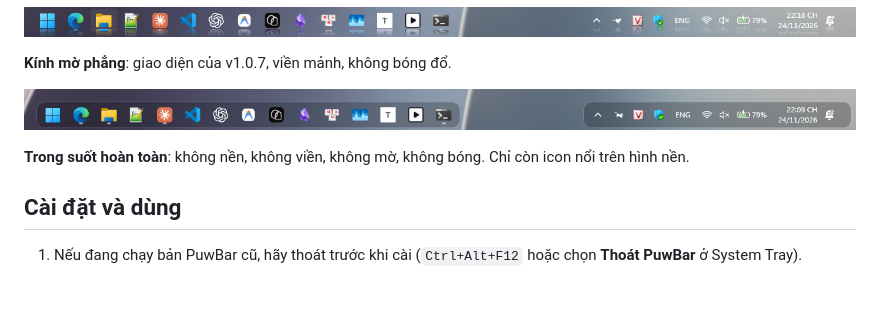
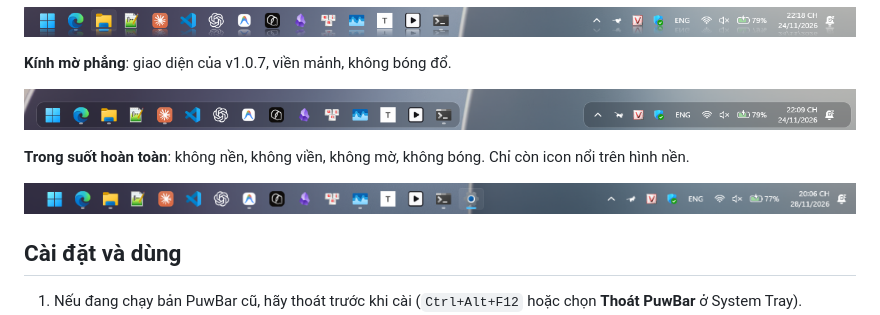
Before and after one commit to erikpuw/puwbar, a Markdown page: README.md, the part around the change. Rendered like a GitHub page; pictures changed too: assets/screenshots/style-clear.png (added); blank space fills up the shorter version.

Commit message:
docs(readme): add fully transparent taskbar style screenshot

```diff
--- a/README.md
+++ b/README.md
@@ -63,6 +63,8 @@ Chọn trong bảng cài đặt (bấm chuột trái vào icon ở khay).
 
 **Trong suốt hoàn toàn**: không nền, không viền, không mờ, không bóng. Chỉ còn icon nổi trên hình nền.
 
+![Kiểu Trong suốt hoàn toàn](assets/screenshots/style-clear.png)
+
 ## Cài đặt và dùng
 
 1. Nếu đang chạy bản PuwBar cũ, hãy thoát trước khi cài (`Ctrl+Alt+F12` hoặc chọn **Thoát PuwBar** ở System Tray).
```
Also changed, not shown: README.en.md (+2 -0 lines).
